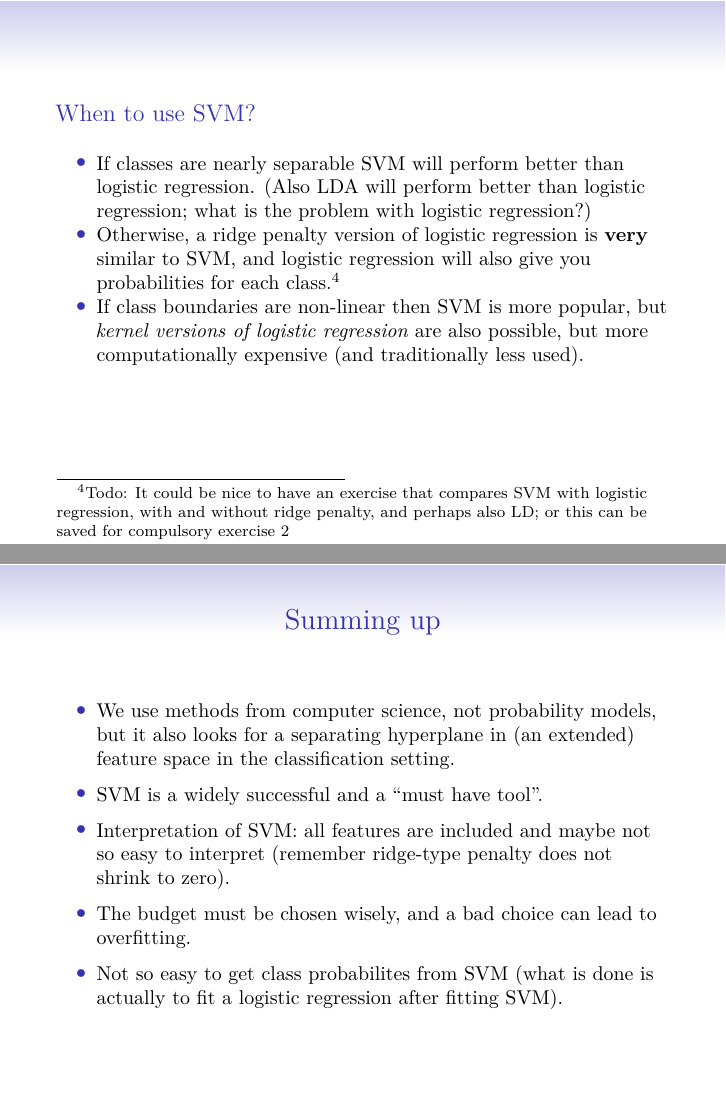
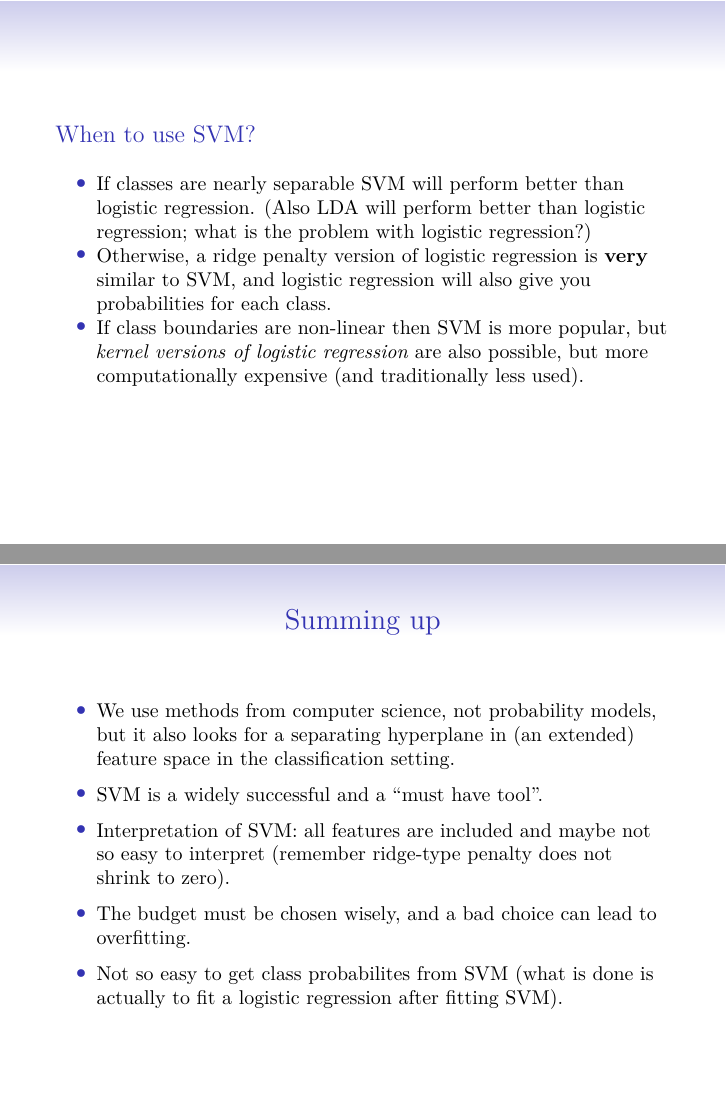
Before and after one commit to stefaniemuff/statlearning, an R Markdown document (9SVM/9SVM.Rmd): pages 73 and 74 of 76, joined at a grey line. The pictures show the output file 9SVM/9SVM.pdf that the author committed with the source.

Commit message:
9SVM updated

```diff
--- a/9SVM/9SVM.Rmd
+++ b/9SVM/9SVM.Rmd
@@ -1196,7 +1196,11 @@ $~$
 
 * If classes are nearly separable SVM will perform better than logistic regression. (Also LDA will perform better than logistic regression; what is the problem with logistic regression?)
 
-* Otherwise, a ridge penalty version of logistic regression is **very** similar to SVM, and logistic regression will also give you probabilities for each class.\footnote{Todo: It could be nice to have an exercise that compares SVM with logistic regression, with and without ridge penalty, and perhaps also LD; or this can be saved for compulsory exercise 2}
+
+* Otherwise, a ridge penalty version of logistic regression is **very** similar to SVM, and logistic regression will also give you probabilities for each class.
+
+
+<!-- \footnote{Todo: It could be nice to have an exercise that compares SVM with logistic regression, with and without ridge penalty, and perhaps also LD; or this can be saved for compulsory exercise 2} -->
 
 * If class boundaries are non-linear then SVM is more popular, but _kernel versions of logistic regression_ are also possible, but more computationally expensive (and traditionally less used).
 
```
Also changed, not shown: 9SVM/9SVM.pdf, 9SVM/9SVM.tex.
